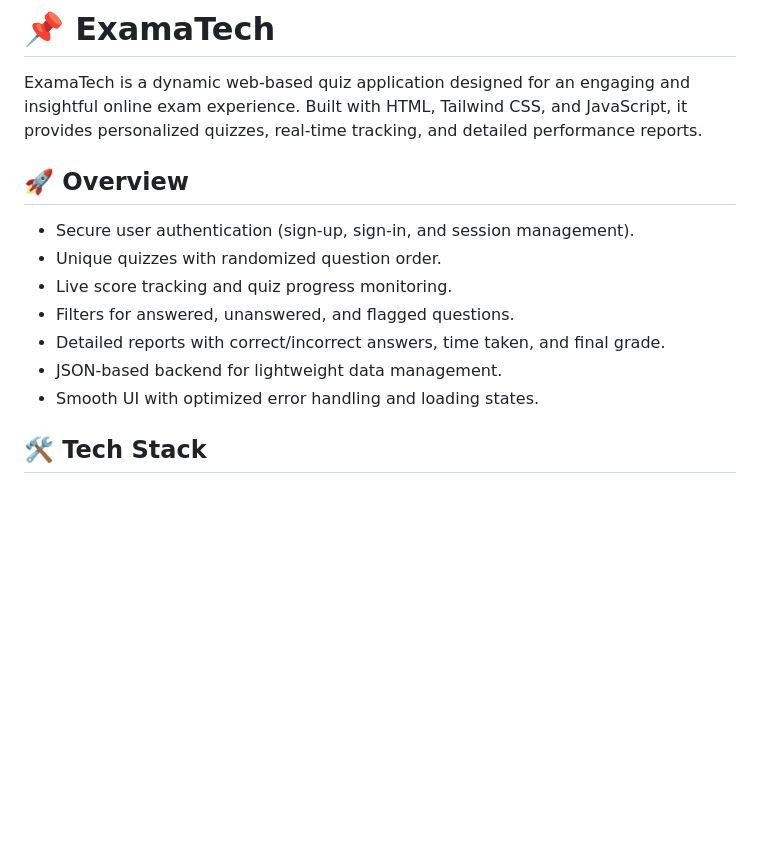
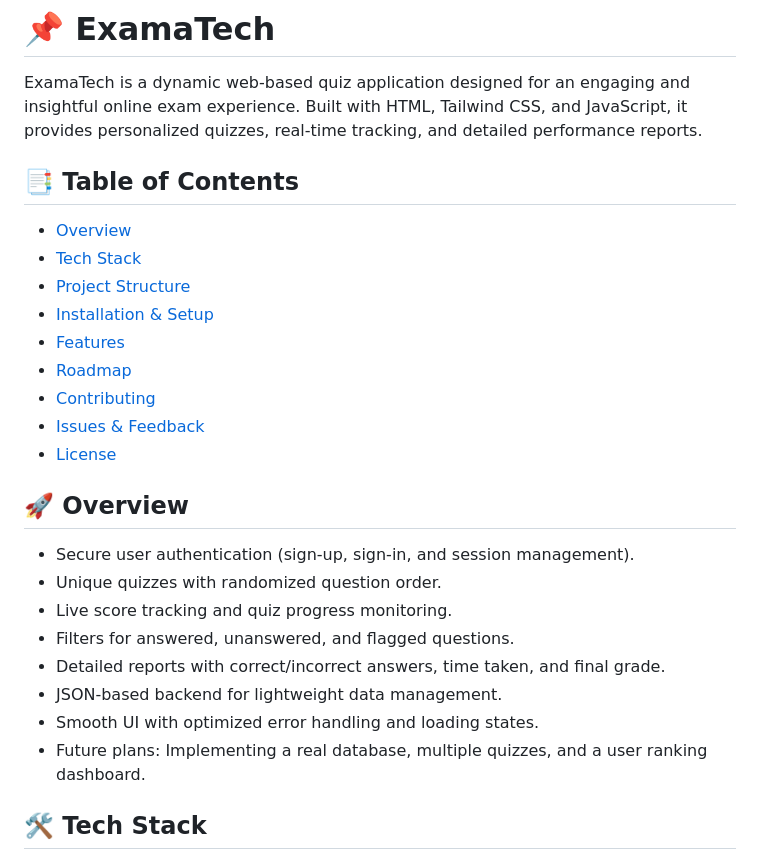
Before and after one commit to Mohamedabdullhaleam/ExamaTech, a Markdown page: README.md, the part around one of its changes. Drawn GitHub-style; blank space fills up the shorter version.

```diff
--- a/README.md
+++ b/README.md
@@ -1,6 +1,18 @@
 # 📌 ExamaTech
 
 ExamaTech is a dynamic web-based quiz application designed for an engaging and insightful online exam experience. Built with HTML, Tailwind CSS, and JavaScript, it provides personalized quizzes, real-time tracking, and detailed performance reports.
+
+## 📑 Table of Contents
+
+- [Overview](#-overview)
+- [Tech Stack](#-tech-stack)
+- [Project Structure](#-project-structure)
+- [Installation & Setup](#-installation--setup)
+- [Features](#-features)
+- [Roadmap](#-roadmap)
+- [Contributing](#-contributing)
+- [Issues & Feedback](#-issues--feedback)
+- [License](#-license)
 
 ## 🚀 Overview
 
@@ -11,6 +23,7 @@ ExamaTech is a dynamic web-based quiz application designed for an engaging and i
 - Detailed reports with correct/incorrect answers, time taken, and final grade.
 - JSON-based backend for lightweight data management.
 - Smooth UI with optimized error handling and loading states.
+- Future plans: Implementing a real database, multiple quizzes, and a user ranking dashboard.
 
 ## 🛠 Tech Stack
 
```
Also changed, not shown: other parts of README.md (+32 -5 lines).
